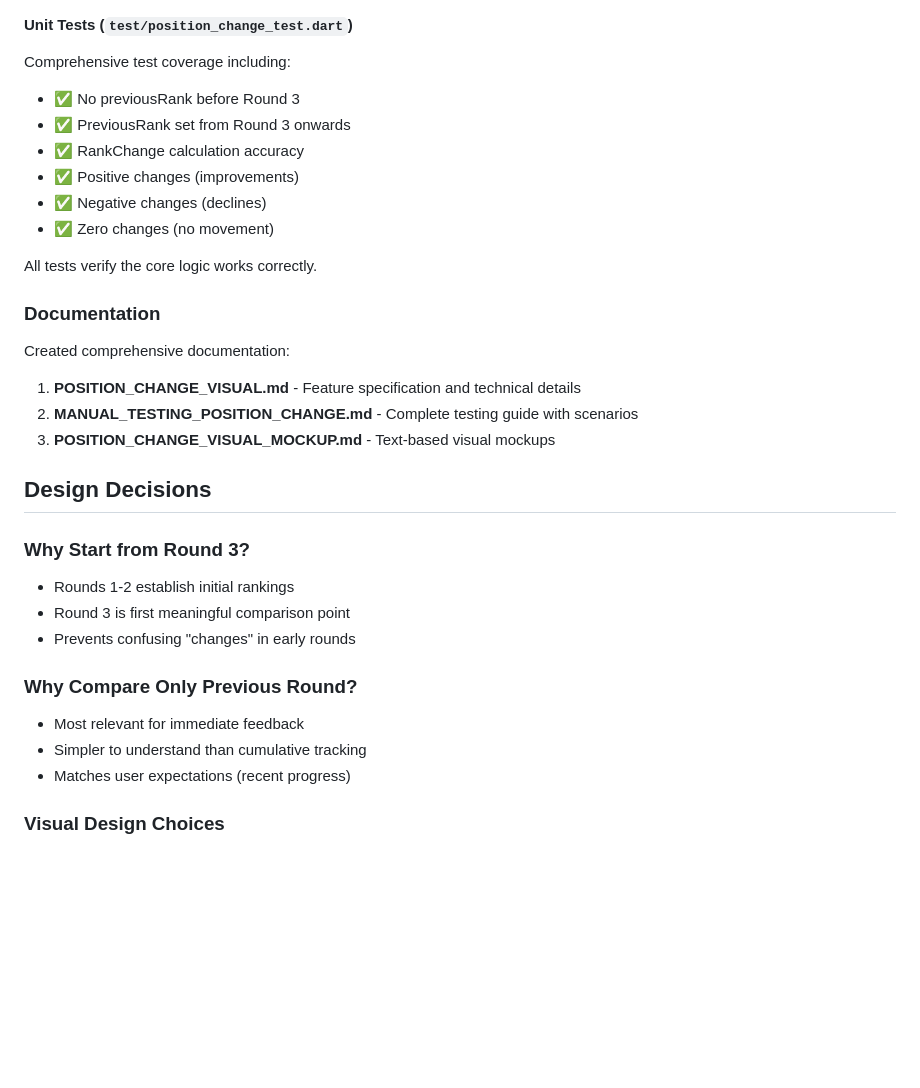
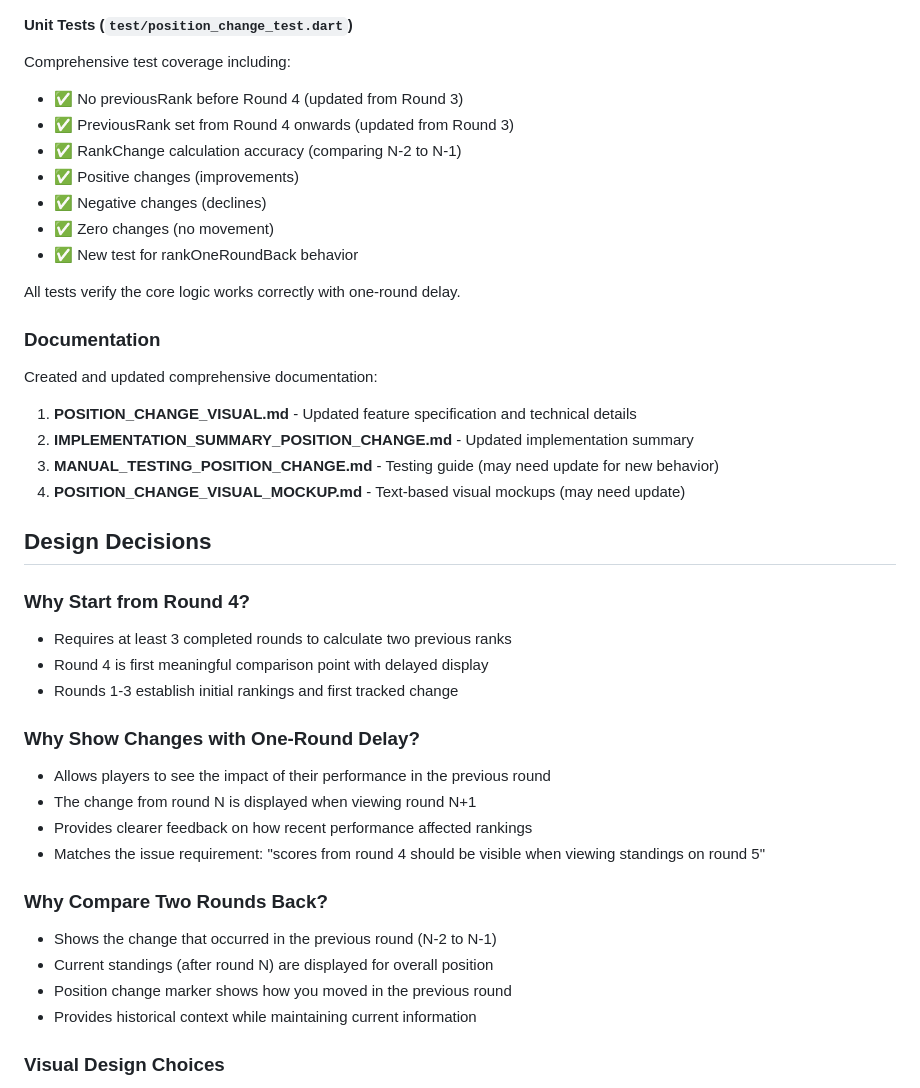
Before and after one commit to aerodk/ubiquitous-octo-disco, a Markdown page: docs/IMPLEMENTATION_SUMMARY_POSITION_CHANGE.md, the part around one of its changes. Rendered like a GitHub page; blank space fills up the shorter version.

Commit message:
Update documentation for one-round delay in position change markers
Co-authored-by: aerodk <13653986+aerodk@users.noreply.github.com>

```diff
--- a/docs/IMPLEMENTATION_SUMMARY_POSITION_CHANGE.md
+++ b/docs/IMPLEMENTATION_SUMMARY_POSITION_CHANGE.md
@@ -54,33 +61,42 @@ Successfully implemented position change visual indicators that display how many
 
 #### Unit Tests (`test/position_change_test.dart`)
 Comprehensive test coverage including:
-- ✅ No previousRank before Round 3
-- ✅ PreviousRank set from Round 3 onwards
-- ✅ RankChange calculation accuracy
+- ✅ No previousRank before Round 4 (updated from Round 3)
+- ✅ PreviousRank set from Round 4 onwards (updated from Round 3)
+- ✅ RankChange calculation accuracy (comparing N-2 to N-1)
 - ✅ Positive changes (improvements)
 - ✅ Negative changes (declines)
 - ✅ Zero changes (no movement)
+- ✅ New test for rankOneRoundBack behavior
 
-All tests verify the core logic works correctly.
+All tests verify the core logic works correctly with one-round delay.
 
 ### Documentation
 
-Created comprehensive documentation:
-1. **POSITION_CHANGE_VISUAL.md** - Feature specification and technical details
-2. **MANUAL_TESTING_POSITION_CHANGE.md** - Complete testing guide with scenarios
-3. **POSITION_CHANGE_VISUAL_MOCKUP.md** - Text-based visual mockups
+Created and updated comprehensive documentation:
+1. **POSITION_CHANGE_VISUAL.md** - Updated feature specification and technical details
+2. **IMPLEMENTATION_SUMMARY_POSITION_CHANGE.md** - Updated implementation summary
+3. **MANUAL_TESTING_POSITION_CHANGE.md** - Testing guide (may need update for new behavior)
+4. **POSITION_CHANGE_VISUAL_MOCKUP.md** - Text-based visual mockups (may need update)
 
 ## Design Decisions
 
-### Why Start from Round 3?
-- Rounds 1-2 establish initial rankings
-- Round 3 is first meaningful comparison point
-- Prevents confusing "changes" in early rounds
+### Why Start from Round 4?
+- Requires at least 3 completed rounds to calculate two previous ranks
+- Round 4 is first meaningful comparison point with delayed display
+- Rounds 1-3 establish initial rankings and first tracked change
 
-### Why Compare Only Previous Round?
-- Most relevant for immediate feedback
-- Simpler to understand than cumulative tracking
-- Matches user expectations (recent progress)
+### Why Show Changes with One-Round Delay?
+- Allows players to see the impact of their performance in the previous round
+- The change from round N is displayed when viewing round N+1
+- Provides clearer feedback on how recent performance affected rankings
+- Matches the issue requirement: "scores from round 4 should be visible when viewing standings on round 5"
+
+### Why Compare Two Rounds Back?
+- Shows the change that occurred in the previous round (N-2 to N-1)
+- Current standings (after round N) are displayed for overall position
+- Position change marker shows how you moved in the previous round
+- Provides historical context while maintaining current information
 
 ### Visual Design Choices
 - **Colors**: Green (good), Red (bad), Black (neutral) - universal understanding
```
Also changed, not shown: other parts of docs/IMPLEMENTATION_SUMMARY_POSITION_CHANGE.md (+16 -9 lines), docs/POSITION_CHANGE_VISUAL.md (+41 -28 lines).
